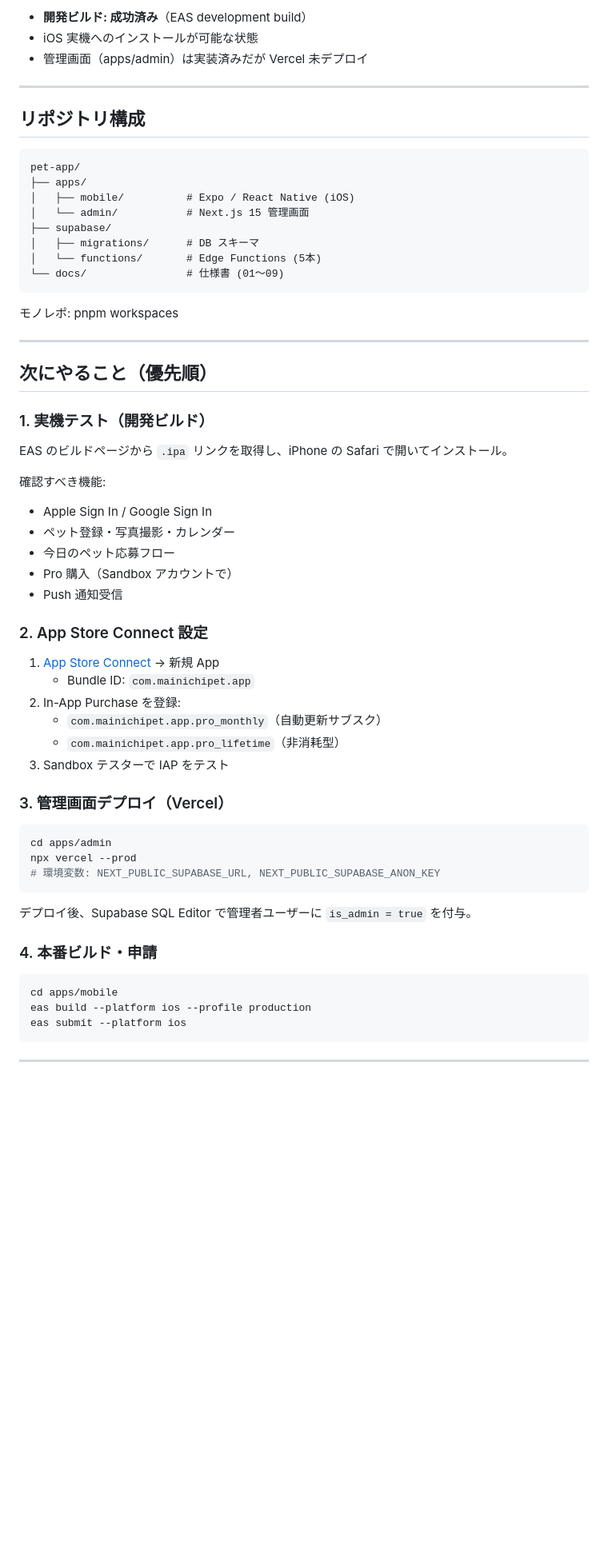
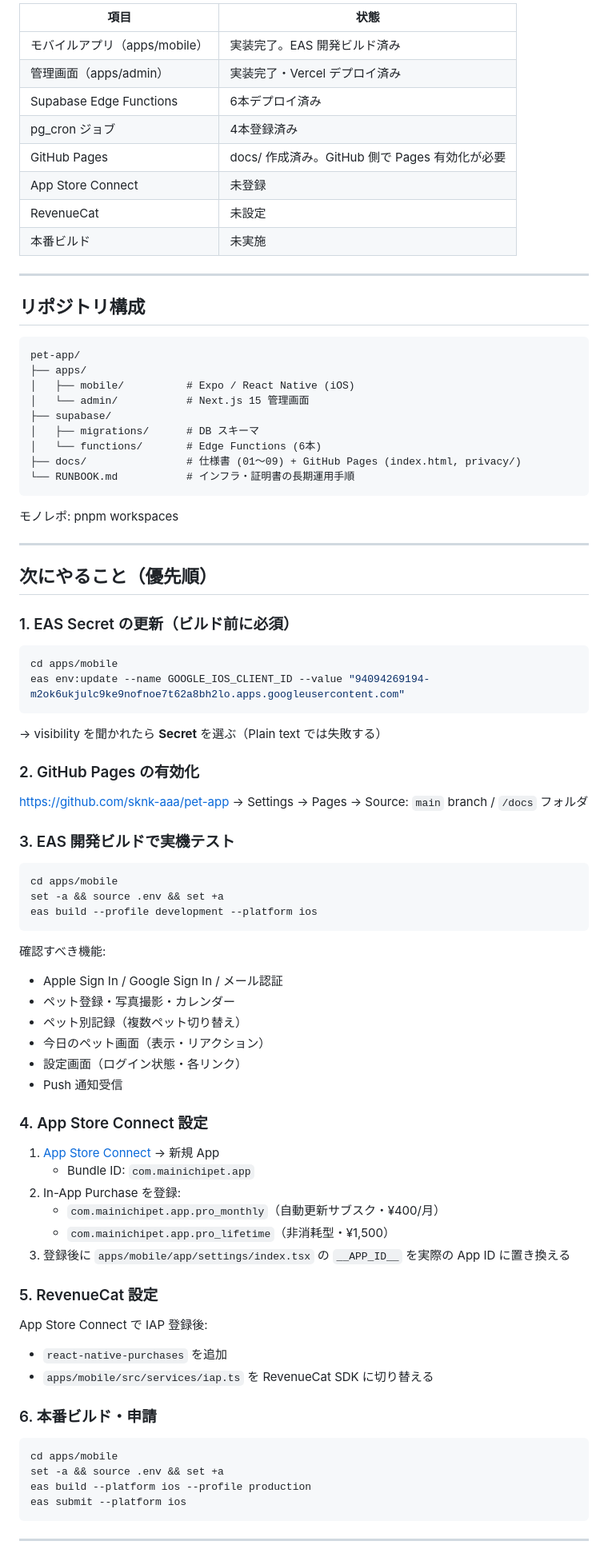
Before and after one commit to sknk-aaa/pet-app, a Markdown page: HANDOFF.md, the part around one of its changes. Shown at 80% size. Rendered like a GitHub page; blank space fills up the shorter version.

````diff
--- a/HANDOFF.md
+++ b/HANDOFF.md
@@ -8,7 +8,14 @@
 
-- **開発ビルド: 成功済み**（EAS development build）
-- iOS 実機へのインストールが可能な状態
-- 管理画面（apps/admin）は実装済みだが Vercel 未デプロイ
+| 項目 | 状態 |
+|---|---|
+| モバイルアプリ（apps/mobile） | 実装完了。EAS 開発ビルド済み |
+| 管理画面（apps/admin） | 実装完了・Vercel デプロイ済み |
+| Supabase Edge Functions | 6本デプロイ済み |
+| pg_cron ジョブ | 4本登録済み |
+| GitHub Pages | docs/ 作成済み。GitHub 側で Pages 有効化が必要 |
+| App Store Connect | 未登録 |
+| RevenueCat | 未設定 |
+| 本番ビルド | 未実施 |
 
 ---
 
@@ -21,8 +28,9 @@ pet-app/
 │   └── admin/           # Next.js 15 管理画面
 ├── supabase/
 │   ├── migrations/      # DB スキーマ
-│   └── functions/       # Edge Functions (5本)
-└── docs/                # 仕様書 (01〜09)
+│   └── functions/       # Edge Functions (6本)
+├── docs/                # 仕様書 (01〜09) + GitHub Pages (index.html, privacy/)
+└── RUNBOOK.md           # インフラ・証明書の長期運用手順
 ```
 
 モノレポ: pnpm workspaces
@@ -31,35 +39,48 @@ pet-app/
 
 ## 次にやること（優先順）
 
-### 1. 実機テスト（開発ビルド）
-EAS のビルドページから `.ipa` リンクを取得し、iPhone の Safari で開いてインストール。
+### 1. EAS Secret の更新（ビルド前に必須）
+```bash
+cd apps/mobile
+eas env:update --name GOOGLE_IOS_CLIENT_ID --value "94094269194-m2ok6ukjulc9ke9nofnoe7t62a8bh2lo.apps.googleusercontent.com"
+```
+→ visibility を聞かれたら **Secret** を選ぶ（Plain text では失敗する）
+
+### 2. GitHub Pages の有効化
+https://github.com/sknk-aaa/pet-app → Settings → Pages → Source: `main` branch / `/docs` フォルダ
+
+### 3. EAS 開発ビルドで実機テスト
+```bash
+cd apps/mobile
+set -a && source .env && set +a
+eas build --profile development --platform ios
+```
 
 確認すべき機能:
-- Apple Sign In / Google Sign In
+- Apple Sign In / Google Sign In / メール認証
 - ペット登録・写真撮影・カレンダー
-- 今日のペット応募フロー
-- Pro 購入（Sandbox アカウントで）
+- ペット別記録（複数ペット切り替え）
+- 今日のペット画面（表示・リアクション）
+- 設定画面（ログイン状態・各リンク）
 - Push 通知受信
 
-### 2. App Store Connect 設定
+### 4. App Store Connect 設定
 1. [App Store Connect](https://appstoreconnect.apple.com) → 新規 App
    - Bundle ID: `com.mainichipet.app`
 2. In-App Purchase を登録:
-   - `com.mainichipet.app.pro_monthly`（自動更新サブスク）
-   - `com.mainichipet.app.pro_lifetime`（非消耗型）
-3. Sandbox テスターで IAP をテスト
+   - `com.mainichipet.app.pro_monthly`（自動更新サブスク・¥400/月）
+   - `com.mainichipet.app.pro_lifetime`（非消耗型・¥1,500）
+3. 登録後に `apps/mobile/app/settings/index.tsx` の `__APP_ID__` を実際の App ID に置き換える
 
-### 3. 管理画面デプロイ（Vercel）
-```bash
-cd apps/admin
-npx vercel --prod
-# 環境変数: NEXT_PUBLIC_SUPABASE_URL, NEXT_PUBLIC_SUPABASE_ANON_KEY
-```
-デプロイ後、Supabase SQL Editor で管理者ユーザーに `is_admin = true` を付与。
+### 5. RevenueCat 設定
+App Store Connect で IAP 登録後:
+- `react-native-purchases` を追加
+- `apps/mobile/src/services/iap.ts` を RevenueCat SDK に切り替える
 
-### 4. 本番ビルド・申請
+### 6. 本番ビルド・申請
 ```bash
 cd apps/mobile
+set -a && source .env && set +a
 eas build --platform ios --profile production
 eas submit --platform ios
 ```
````
Also changed, not shown: other parts of HANDOFF.md (+32 -16 lines).
